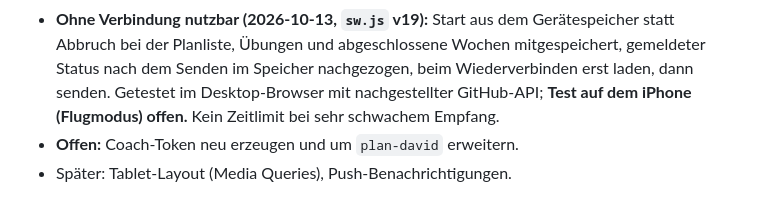
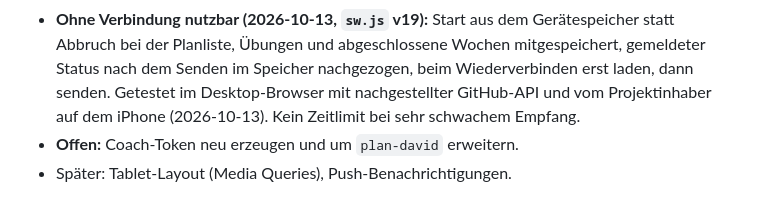
Before and after one commit to davidfuchs1/training-app, a Markdown page: CLAUDE.md, the part around the change. Rendered like a GitHub page.

Commit message:
Stand: Offline-Nutzung auf dem iPhone getestet
Co-Authored-By: Claude Opus 5.5 <noreply@anthropic.com>

```diff
--- a/CLAUDE.md
+++ b/CLAUDE.md
@@ -95,8 +95,8 @@ GitHub-Contributions, Ernährungshinweis pro Tag. Später: Push-Benachrichtigung
   Gerätespeicher statt Abbruch bei der Planliste, Übungen und abgeschlossene
   Wochen mitgespeichert, gemeldeter Status nach dem Senden im Speicher
   nachgezogen, beim Wiederverbinden erst laden, dann senden. Getestet im
-  Desktop-Browser mit nachgestellter GitHub-API; **Test auf dem iPhone
-  (Flugmodus) offen.** Kein Zeitlimit bei sehr schwachem Empfang.
+  Desktop-Browser mit nachgestellter GitHub-API und vom Projektinhaber auf dem
+  iPhone (2026-10-13). Kein Zeitlimit bei sehr schwachem Empfang.
 - **Offen:** Coach-Token neu erzeugen und um `plan-david` erweitern.
 - Später: Tablet-Layout (Media Queries), Push-Benachrichtigungen.
 
```
